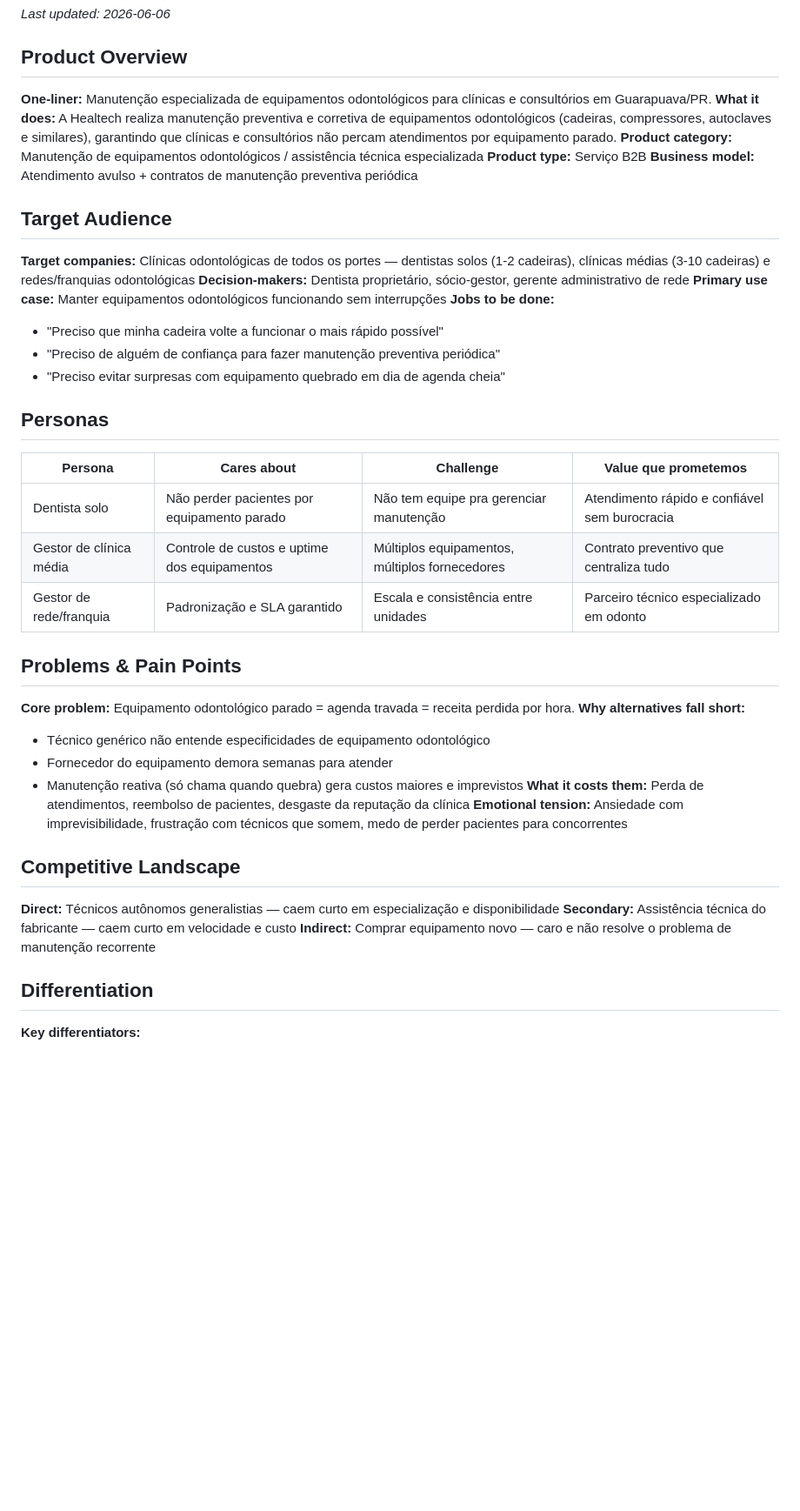
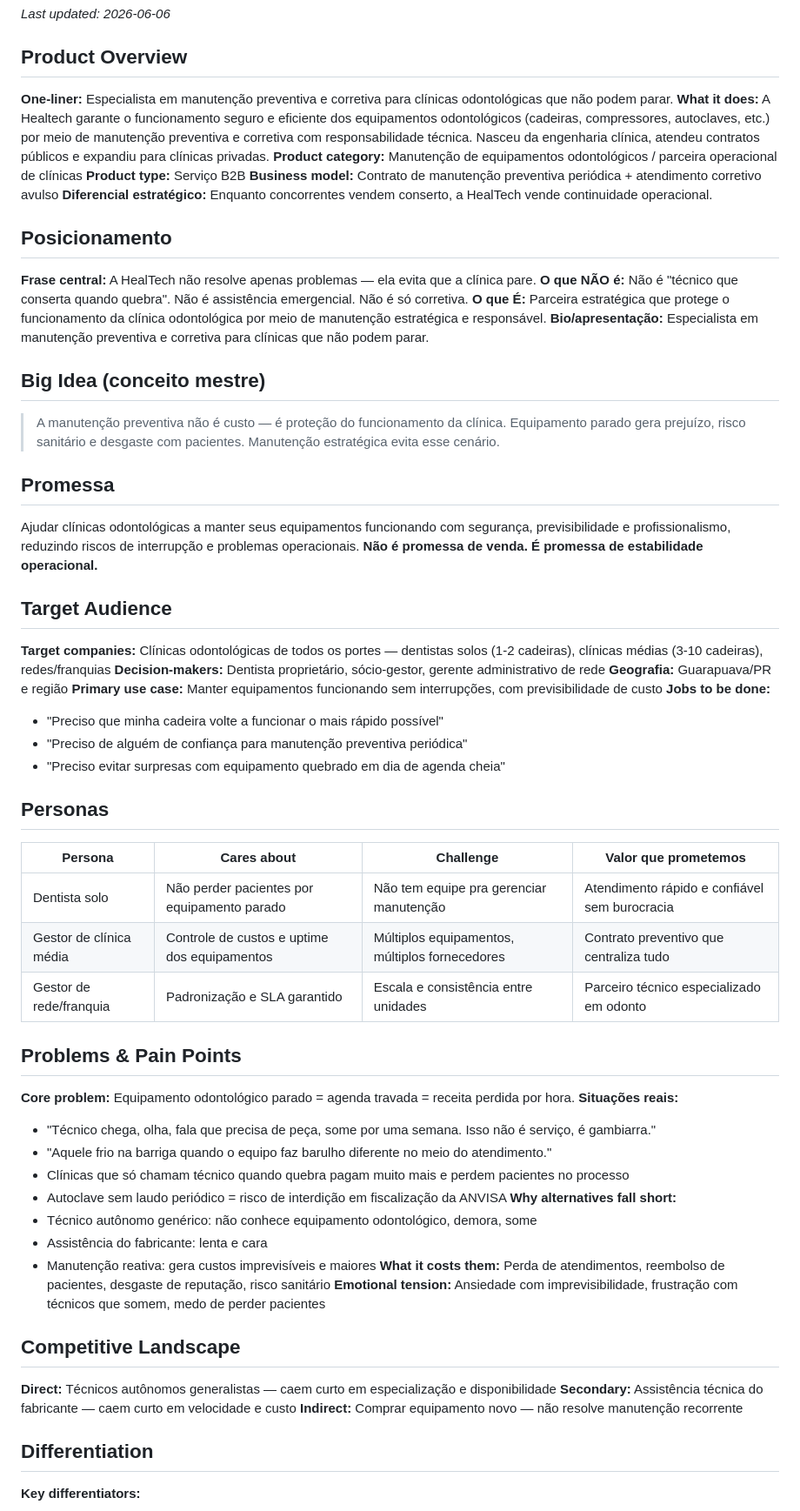
Before and after one commit to kelitaschulz/claude-faculdade, a Markdown page: .agents/product-marketing.md, the part around one of its changes. Shown at 87% size. GitHub-like rendering; blank space fills up the shorter version.

```diff
--- a/.agents/product-marketing.md
+++ b/.agents/product-marketing.md
@@ -3,23 +3,39 @@
 *Last updated: 2026-06-06*
 
 ## Product Overview
-**One-liner:** Manutenção especializada de equipamentos odontológicos para clínicas e consultórios em Guarapuava/PR.
-**What it does:** A Healtech realiza manutenção preventiva e corretiva de equipamentos odontológicos (cadeiras, compressores, autoclaves e similares), garantindo que clínicas e consultórios não percam atendimentos por equipamento parado.
-**Product category:** Manutenção de equipamentos odontológicos / assistência técnica especializada
+**One-liner:** Especialista em manutenção preventiva e corretiva para clínicas odontológicas que não podem parar.
+**What it does:** A Healtech garante o funcionamento seguro e eficiente dos equipamentos odontológicos (cadeiras, compressores, autoclaves, etc.) por meio de manutenção preventiva e corretiva com responsabilidade técnica. Nasceu da engenharia clínica, atendeu contratos públicos e expandiu para clínicas privadas.
+**Product category:** Manutenção de equipamentos odontológicos / parceira operacional de clínicas
 **Product type:** Serviço B2B
-**Business model:** Atendimento avulso + contratos de manutenção preventiva periódica
+**Business model:** Contrato de manutenção preventiva periódica + atendimento corretivo avulso
+**Diferencial estratégico:** Enquanto concorrentes vendem conserto, a HealTech vende continuidade operacional.
+
+## Posicionamento
+**Frase central:** A HealTech não resolve apenas problemas — ela evita que a clínica pare.
+**O que NÃO é:** Não é "técnico que conserta quando quebra". Não é assistência emergencial. Não é só corretiva.
+**O que É:** Parceira estratégica que protege o funcionamento da clínica odontológica por meio de manutenção estratégica e responsável.
+**Bio/apresentação:** Especialista em manutenção preventiva e corretiva para clínicas que não podem parar.
+
+## Big Idea (conceito mestre)
+> A manutenção preventiva não é custo — é proteção do funcionamento da clínica.
+> Equipamento parado gera prejuízo, risco sanitário e desgaste com pacientes. Manutenção estratégica evita esse cenário.
+
+## Promessa
+Ajudar clínicas odontológicas a manter seus equipamentos funcionando com segurança, previsibilidade e profissionalismo, reduzindo riscos de interrupção e problemas operacionais.
+**Não é promessa de venda. É promessa de estabilidade operacional.**
 
 ## Target Audience
-**Target companies:** Clínicas odontológicas de todos os portes — dentistas solos (1-2 cadeiras), clínicas médias (3-10 cadeiras) e redes/franquias odontológicas
+**Target companies:** Clínicas odontológicas de todos os portes — dentistas solos (1-2 cadeiras), clínicas médias (3-10 cadeiras), redes/franquias
 **Decision-makers:** Dentista proprietário, sócio-gestor, gerente administrativo de rede
-**Primary use case:** Manter equipamentos odontológicos funcionando sem interrupções
+**Geografia:** Guarapuava/PR e região
+**Primary use case:** Manter equipamentos funcionando sem interrupções, com previsibilidade de custo
 **Jobs to be done:**
 - "Preciso que minha cadeira volte a funcionar o mais rápido possível"
-- "Preciso de alguém de confiança para fazer manutenção preventiva periódica"
+- "Preciso de alguém de confiança para manutenção preventiva periódica"
 - "Preciso evitar surpresas com equipamento quebrado em dia de agenda cheia"
 
 ## Personas
-| Persona | Cares about | Challenge | Value que prometemos |
+| Persona | Cares about | Challenge | Valor que prometemos |
 |---------|-------------|-----------|----------------------|
 | Dentista solo | Não perder pacientes por equipamento parado | Não tem equipe pra gerenciar manutenção | Atendimento rápido e confiável sem burocracia |
 | Gestor de clínica média | Controle de custos e uptime dos equipamentos | Múltiplos equipamentos, múltiplos fornecedores | Contrato preventivo que centraliza tudo |
@@ -27,17 +43,22 @@
 
 ## Problems & Pain Points
 **Core problem:** Equipamento odontológico parado = agenda travada = receita perdida por hora.
+**Situações reais:**
+- "Técnico chega, olha, fala que precisa de peça, some por uma semana. Isso não é serviço, é gambiarra."
+- "Aquele frio na barriga quando o equipo faz barulho diferente no meio do atendimento."
+- Clínicas que só chamam técnico quando quebra pagam muito mais e perdem pacientes no processo
+- Autoclave sem laudo periódico = risco de interdição em fiscalização da ANVISA
 **Why alternatives fall short:**
-- Técnico genérico não entende especificidades de equipamento odontológico
-- Fornecedor do equipamento demora semanas para atender
-- Manutenção reativa (só chama quando quebra) gera custos maiores e imprevistos
-**What it costs them:** Perda de atendimentos, reembolso de pacientes, desgaste da reputação da clínica
-**Emotional tension:** Ansiedade com imprevisibilidade, frustração com técnicos que somem, medo de perder pacientes para concorrentes
+- Técnico autônomo genérico: não conhece equipamento odontológico, demora, some
+- Assistência do fabricante: lenta e cara
+- Manutenção reativa: gera custos imprevisíveis e maiores
+**What it costs them:** Perda de atendimentos, reembolso de pacientes, desgaste de reputação, risco sanitário
+**Emotional tension:** Ansiedade com imprevisibilidade, frustração com técnicos que somem, medo de perder pacientes
 
 ## Competitive Landscape
-**Direct:** Técnicos autônomos generalistias — caem curto em especialização e disponibilidade
+**Direct:** Técnicos autônomos generalistas — caem curto em especialização e disponibilidade
 **Secondary:** Assistência técnica do fabricante — caem curto em velocidade e custo
-**Indirect:** Comprar equipamento novo — caro e não resolve o problema de manutenção recorrente
+**Indirect:** Comprar equipamento novo — não resolve manutenção recorrente
 
 ## Differentiation
 **Key differentiators:**
```
Also changed, not shown: other parts of .agents/product-marketing.md (+46 -23 lines).
